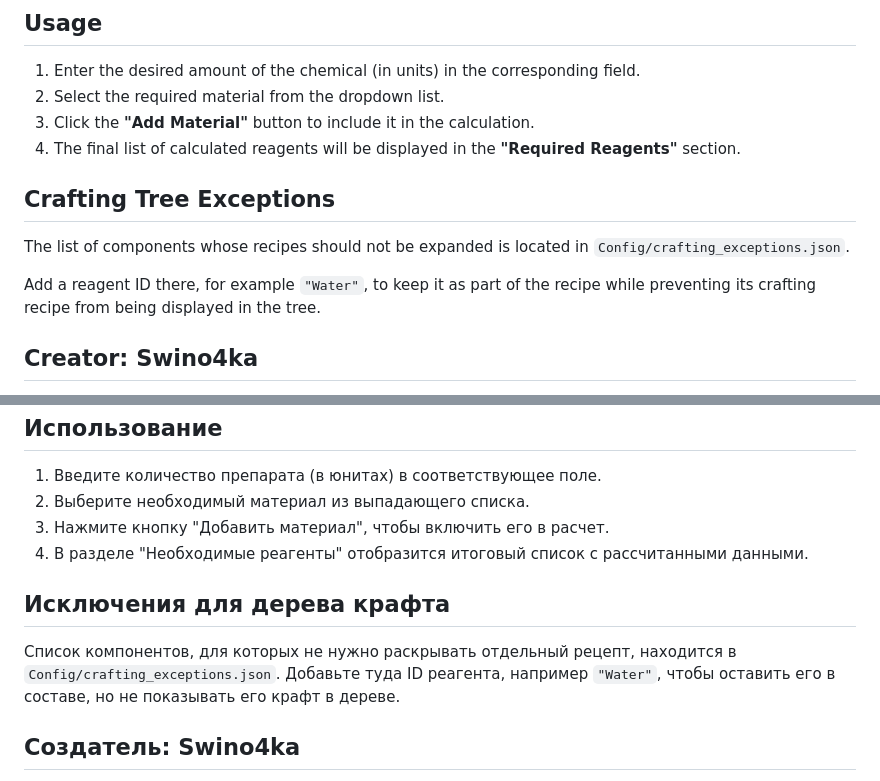
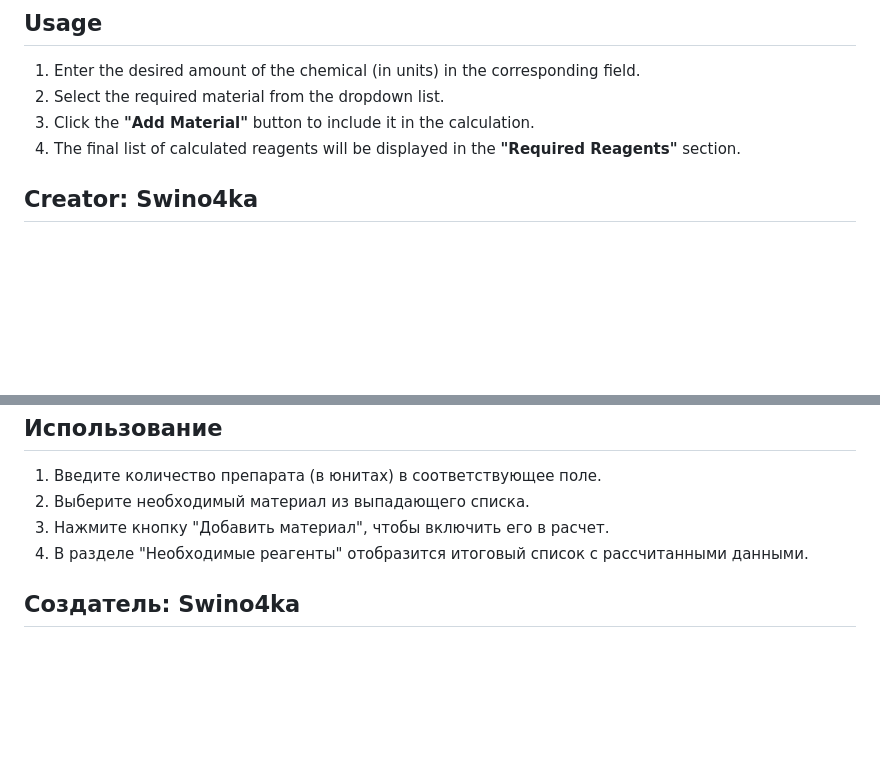
Before and after one commit to Swino4ka/SS14-Chem-Helper, a Markdown page: README.md, 2 parts joined by grey strips. Drawn GitHub-style; blank space fills up the shorter version.

Commit message:
Remove crafting tree exceptions section
Removed section on crafting tree exceptions from README.

```diff
--- a/README.md
+++ b/README.md
@@ -25,12 +25,6 @@ The language can be switched using the `RU / EN` dropdown next to the theme butt
 2. Select the required material from the dropdown list.
 3. Click the **"Add Material"** button to include it in the calculation.
 4. The final list of calculated reagents will be displayed in the **"Required Reagents"** section.
-
-## Crafting Tree Exceptions
-
-The list of components whose recipes should not be expanded is located in `Config/crafting_exceptions.json`.
-
-Add a reagent ID there, for example `"Water"`, to keep it as part of the recipe while preventing its crafting recipe from being displayed in the tree.
 
 ## Creator: Swino4ka
 
@@ -70,10 +64,6 @@ ChemHelper - это веб-приложение, которое помогает
 3. Нажмите кнопку "Добавить материал", чтобы включить его в расчет.
 4. В разделе "Необходимые реагенты" отобразится итоговый список с рассчитанными данными.
 
-## Исключения для дерева крафта
-Список компонентов, для которых не нужно раскрывать отдельный рецепт, находится в `Config/crafting_exceptions.json`.
-Добавьте туда ID реагента, например `"Water"`, чтобы оставить его в составе, но не показывать его крафт в дереве.
-
 ## Создатель: Swino4ka
 Discord: https://discord.com/users/472393576010088449
 Telegram: https://t.me/Swino4ka
```
